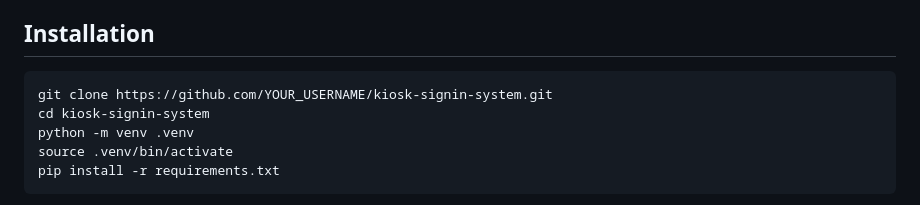
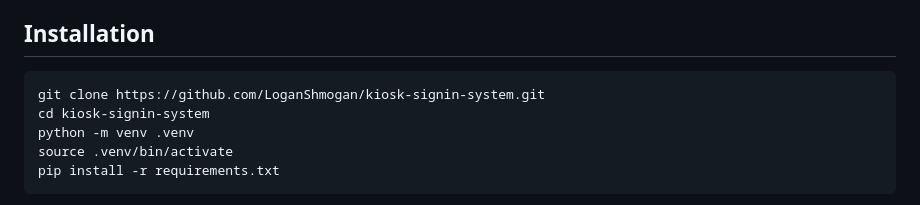
Before and after one commit to LoganShmogan/kiosk-signin-system, a Markdown page: README.md, the part around the change. Drawn GitHub-style.

Commit message:
Fill in actual clone URL in README

````diff
--- a/README.md
+++ b/README.md
@@ -22,7 +22,7 @@ A sign-in/out kiosk and web dashboard for tracking member and staff attendance.
 ## Installation
 
 ```
-git clone https://github.com/YOUR_USERNAME/kiosk-signin-system.git
+git clone https://github.com/LoganShmogan/kiosk-signin-system.git
 cd kiosk-signin-system
 python -m venv .venv
 source .venv/bin/activate
````
